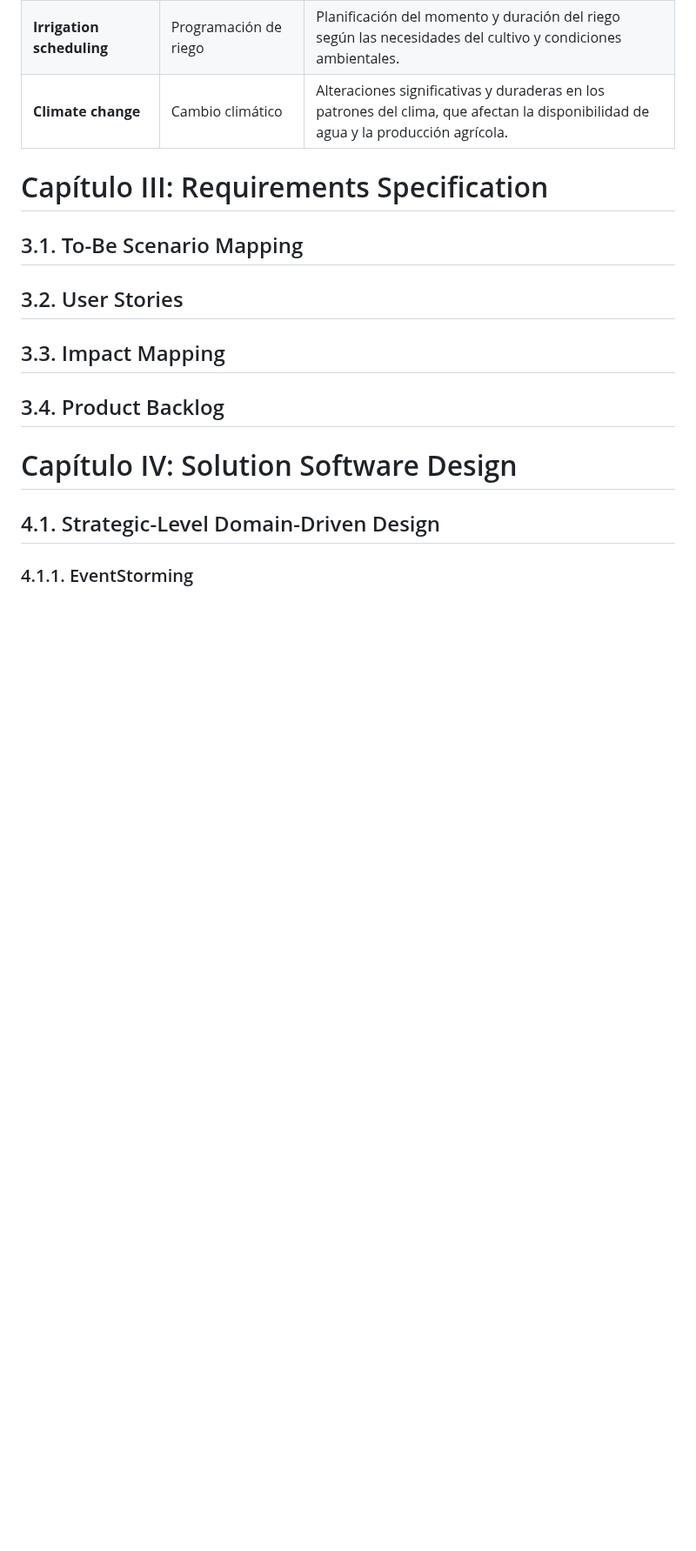
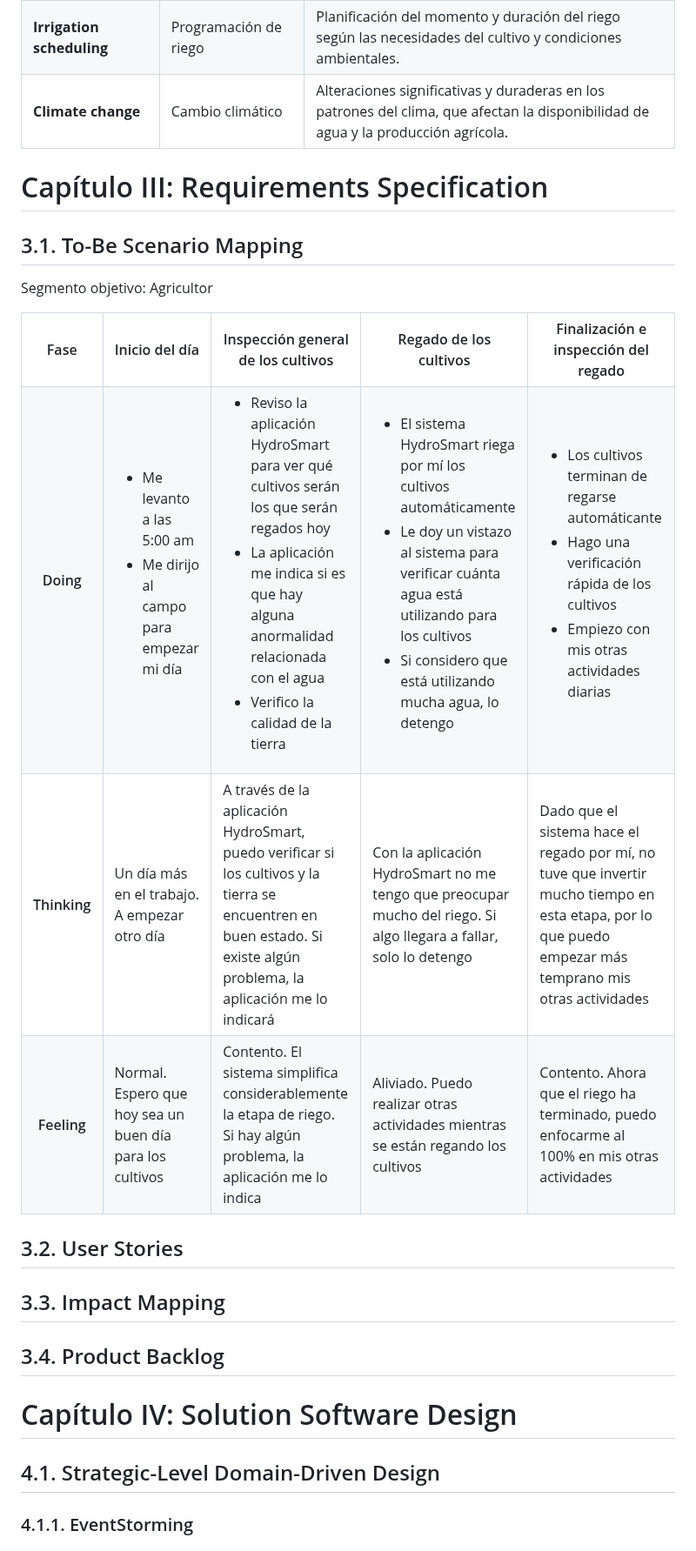
Before and after one commit to iot-solutions64/report, a Markdown page: README.md, the part around the change. Shown at 87% size. Drawn GitHub-style; blank space fills up the shorter version.

Commit message:
docs: added to be scenario mapping

```diff
--- a/README.md
+++ b/README.md
@@ -809,6 +809,60 @@ Segmento objetivo: Agricultor
 # Capítulo III: Requirements Specification
 
 ## 3.1. To-Be Scenario Mapping
+Segmento objetivo: Agricultor
+<table>
+  <tr>
+    <th>Fase</th>
+    <th>Inicio del día</th>
+    <th>Inspección general de los cultivos</th>
+    <th>Regado de los cultivos</th>
+    <th>Finalización e inspección del regado</th>
+  </tr>
+  <tr>
+    <th>Doing</th>
+    <td>
+      <ul>
+        <li>Me levanto a las 5:00 am</li>
+        <li>Me dirijo al campo para empezar mi día</li>
+      </ul>
+    </td>
+    <td>
+      <ul>
+        <li>Reviso la aplicación HydroSmart para ver qué cultivos serán los que serán regados hoy</li>
+        <li>La aplicación me indica si es que hay alguna anormalidad relacionada con el agua</li>
+        <li>Verifico la calidad de la tierra</li>
+      </ul>
+    </td>
+    <td>
+      <ul>
+        <li>El sistema HydroSmart riega por mí los cultivos automáticamente</li>
+        <li>Le doy un vistazo al sistema para verificar cuánta agua está utilizando para los cultivos</li>
+        <li>Si considero que está utilizando mucha agua, lo detengo</li>
+      </ul>
+    </td>
+    <td>
+      <ul>
+        <li>Los cultivos terminan de regarse automáticante</li>
+        <li>Hago una verificación rápida de los cultivos</li>
+        <li>Empiezo con mis otras actividades diarias</li>
+      </ul>
+    </td>
+  </tr>
+  <tr>
+    <th>Thinking</th>
+    <td>Un día más en el trabajo. A empezar otro día</td>
+    <td>A través de la aplicación HydroSmart, puedo verificar si los cultivos y la tierra se encuentren en buen estado. Si existe algún problema, la aplicación me lo indicará</td>
+    <td>Con la aplicación HydroSmart no me tengo que preocupar mucho del riego. Si algo llegara a fallar, solo lo detengo</td>
+    <td>Dado que el sistema hace el regado por mí, no tuve que invertir mucho tiempo en esta etapa, por lo que puedo empezar más temprano mis otras actividades</td>
+  </tr>
+  <tr>
+    <th>Feeling</th>
+    <td>Normal. Espero que hoy sea un buen día para los cultivos</td>
+    <td>Contento. El sistema simplifica considerablemente la etapa de riego. Si hay algún problema, la aplicación me lo indica</td>
+    <td>Aliviado. Puedo realizar otras actividades mientras se están regando los cultivos</td>
+    <td>Contento. Ahora que el riego ha terminado, puedo enfocarme al 100% en mis otras actividades</td>
+  </tr>
+</table>
 
 ## 3.2. User Stories
 
```
